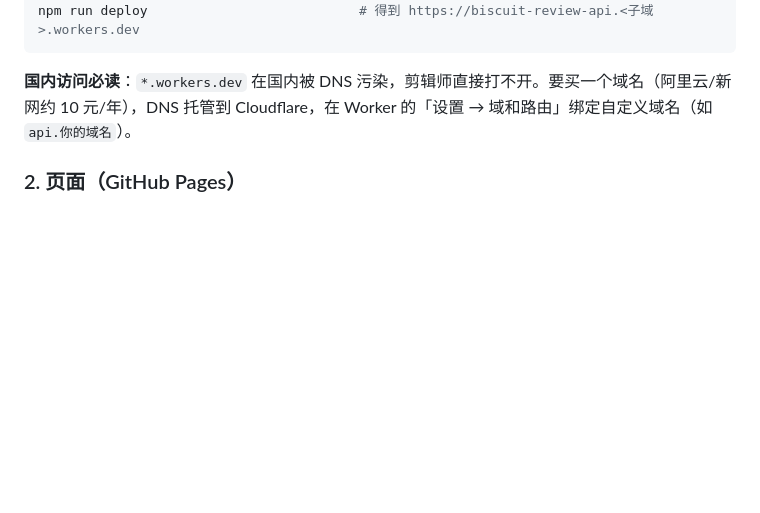
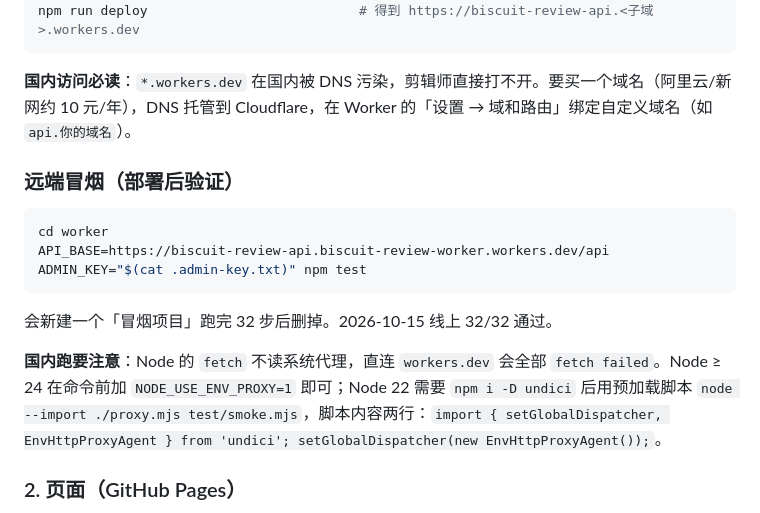
Before and after one commit to bingbingfiretruck/biscuit-review, a Markdown page: README.md, the part around the change. Rendered like a GitHub page; blank space fills up the shorter version.

Commit message:
test: 非法编码断言兼容线上 400；README 记录远端冒烟 32/32 与代理注意事项
Cloudflare 边缘对 %ZZ 这类非法编码路径直接返回 400，不进 Worker；本地 workerd 放行到路由层 404。
测试标题本就写「400 或 404」，断言改为两者皆可。远端冒烟经代理 32/32 通过。

Co-Authored-By: Claude Fable 5.1 <noreply@anthropic.com>

````diff
--- a/README.md
+++ b/README.md
@@ -55,6 +55,17 @@ npm run deploy                           # 得到 https://biscuit-review-api.<
 
 **国内访问必读**：`*.workers.dev` 在国内被 DNS 污染，剪辑师直接打不开。要买一个域名（阿里云/新网约 10 元/年），DNS 托管到 Cloudflare，在 Worker 的「设置 → 域和路由」绑定自定义域名（如 `api.你的域名`）。
 
+### 远端冒烟（部署后验证）
+
+```bash
+cd worker
+API_BASE=https://biscuit-review-api.biscuit-review-worker.workers.dev/api ADMIN_KEY="$(cat .admin-key.txt)" npm test
+```
+
+会新建一个「冒烟项目」跑完 32 步后删掉。2026-10-15 线上 32/32 通过。
+
+**国内跑要注意**：Node 的 `fetch` 不读系统代理，直连 `workers.dev` 会全部 `fetch failed`。Node ≥ 24 在命令前加 `NODE_USE_ENV_PROXY=1` 即可；Node 22 需要 `npm i -D undici` 后用预加载脚本 `node --import ./proxy.mjs test/smoke.mjs`，脚本内容两行：`import { setGlobalDispatcher, EnvHttpProxyAgent } from 'undici'; setGlobalDispatcher(new EnvHttpProxyAgent());`。
+
 ### 2. 页面（GitHub Pages）
 
 1. 把 `js/config.js` 里的 `PROD_API_BASE` 改成 Worker 地址加 `/api`（例如 `https://api.你的域名/api`）。
````
